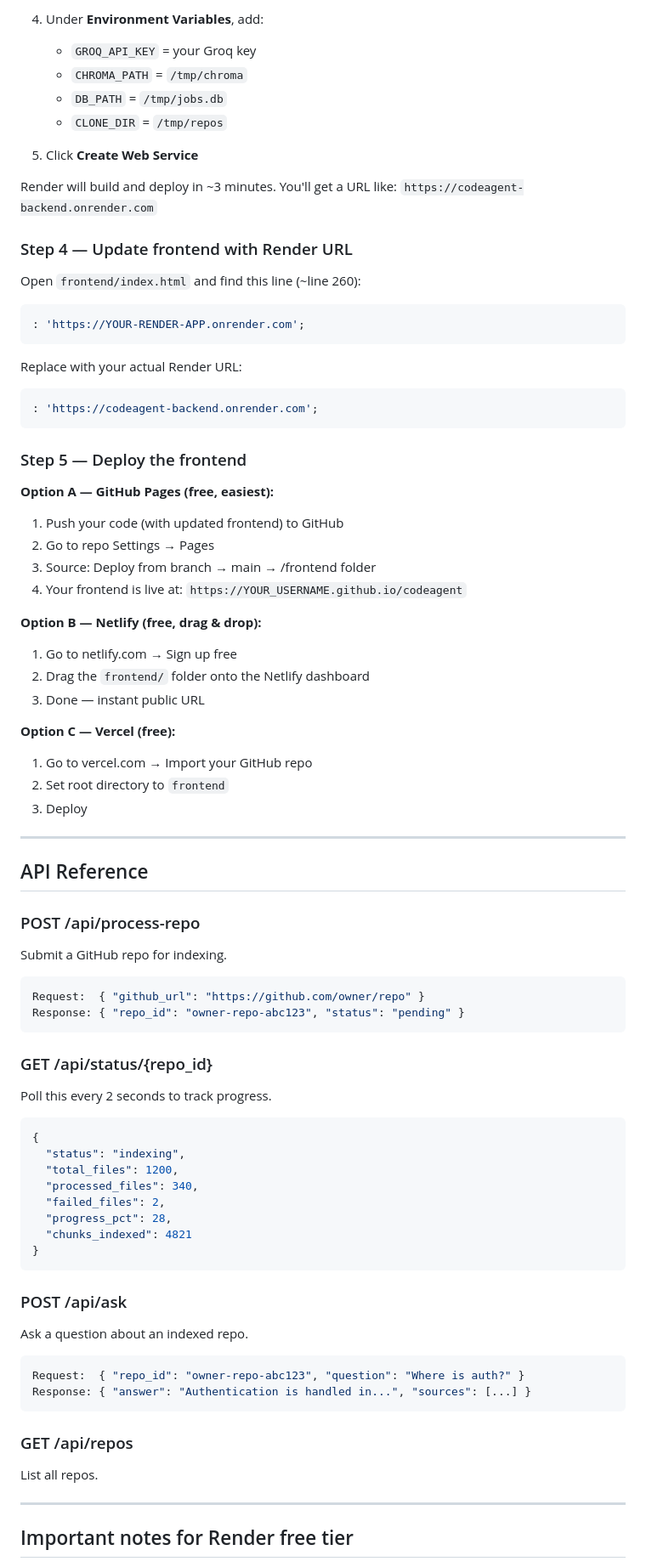
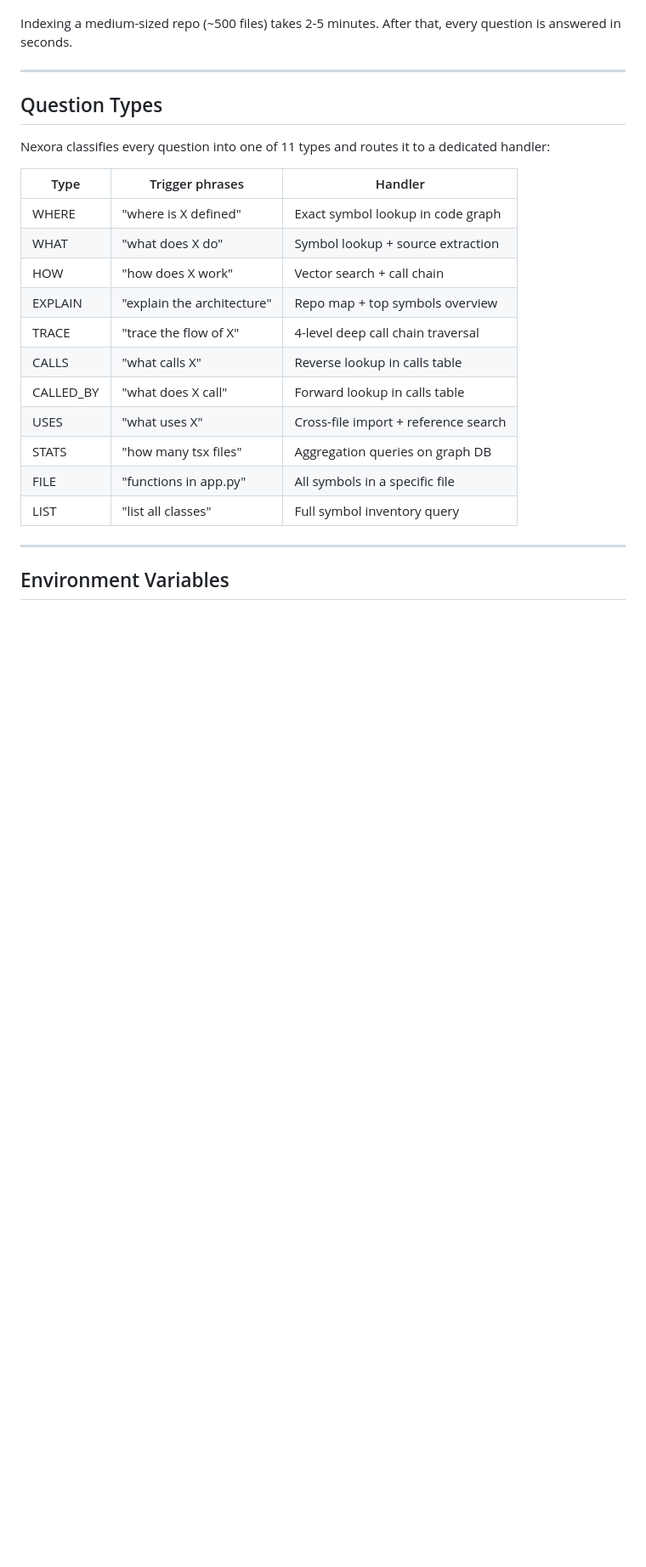
Before and after one commit to shivaa-palaniyappan/Nexora, a Markdown page: README.md, the part around one of its changes. Shown at 85% size. GitHub-like rendering; blank space fills up the shorter version.

````diff
--- a/README.md
+++ b/README.md
@@ -138,79 +180,26 @@ Go to render.com → Sign up free with GitHub.
-4. Under **Environment Variables**, add:
-   - `GROQ_API_KEY` = your Groq key
-   - `CHROMA_PATH` = `/tmp/chroma`
-   - `DB_PATH` = `/tmp/jobs.db`
-   - `CLONE_DIR` = `/tmp/repos`
-
-5. Click **Create Web Service**
-
-Render will build and deploy in ~3 minutes.
-You'll get a URL like: `https://codeagent-backend.onrender.com`
-
-### Step 4 — Update frontend with Render URL
-
-Open `frontend/index.html` and find this line (~line 260):
-```javascript
-: 'https://YOUR-RENDER-APP.onrender.com';
-```
-
-Replace with your actual Render URL:
-```javascript
-: 'https://codeagent-backend.onrender.com';
-```
-
-### Step 5 — Deploy the frontend
-
-**Option A — GitHub Pages (free, easiest):**
-1. Push your code (with updated frontend) to GitHub
-2. Go to repo Settings → Pages
-3. Source: Deploy from branch → main → /frontend folder
-4. Your frontend is live at: `https://YOUR_USERNAME.github.io/codeagent`
-
-**Option B — Netlify (free, drag & drop):**
-1. Go to netlify.com → Sign up free
-2. Drag the `frontend/` folder onto the Netlify dashboard
-3. Done — instant public URL
-
-**Option C — Vercel (free):**
-1. Go to vercel.com → Import your GitHub repo
-2. Set root directory to `frontend`
-3. Deploy
+Indexing a medium-sized repo (~500 files) takes 2-5 minutes. After that, every question is answered in seconds.
 
 ---
 
-## API Reference
+## Question Types
 
-### POST /api/process-repo
-Submit a GitHub repo for indexing.
-```json
-Request:  { "github_url": "https://github.com/owner/repo" }
-Response: { "repo_id": "owner-repo-abc123", "status": "pending" }
-```
+Nexora classifies every question into one of 11 types and routes it to a dedicated handler:
 
-### GET /api/status/{repo_id}
-Poll this every 2 seconds to track progress.
-```json
-{
-  "status": "indexing",
-  "total_files": 1200,
-  "processed_files": 340,
-  "failed_files": 2,
-  "progress_pct": 28,
-  "chunks_indexed": 4821
-}
-```
-
-### POST /api/ask
-Ask a question about an indexed repo.
-```json
-Request:  { "repo_id": "owner-repo-abc123", "question": "Where is auth?" }
-Response: { "answer": "Authentication is handled in...", "sources": [...] }
-```
-
-### GET /api/repos
-List all repos.
+| Type | Trigger phrases | Handler |
+|---|---|---|
+| WHERE | "where is X defined" | Exact symbol lookup in code graph |
+| WHAT | "what does X do" | Symbol lookup + source extraction |
+| HOW | "how does X work" | Vector search + call chain |
+| EXPLAIN | "explain the architecture" | Repo map + top symbols overview |
+| TRACE | "trace the flow of X" | 4-level deep call chain traversal |
+| CALLS | "what calls X" | Reverse lookup in calls table |
+| CALLED_BY | "what does X call" | Forward lookup in calls table |
+| USES | "what uses X" | Cross-file import + reference search |
+| STATS | "how many tsx files" | Aggregation queries on graph DB |
+| FILE | "functions in app.py" | All symbols in a specific file |
+| LIST | "list all classes" | Full symbol inventory query |
 
 ---
 
-## Important notes for Render free tier
+## Environment Variables
 
````
Also changed, not shown: other parts of README.md (+158 -118 lines).
